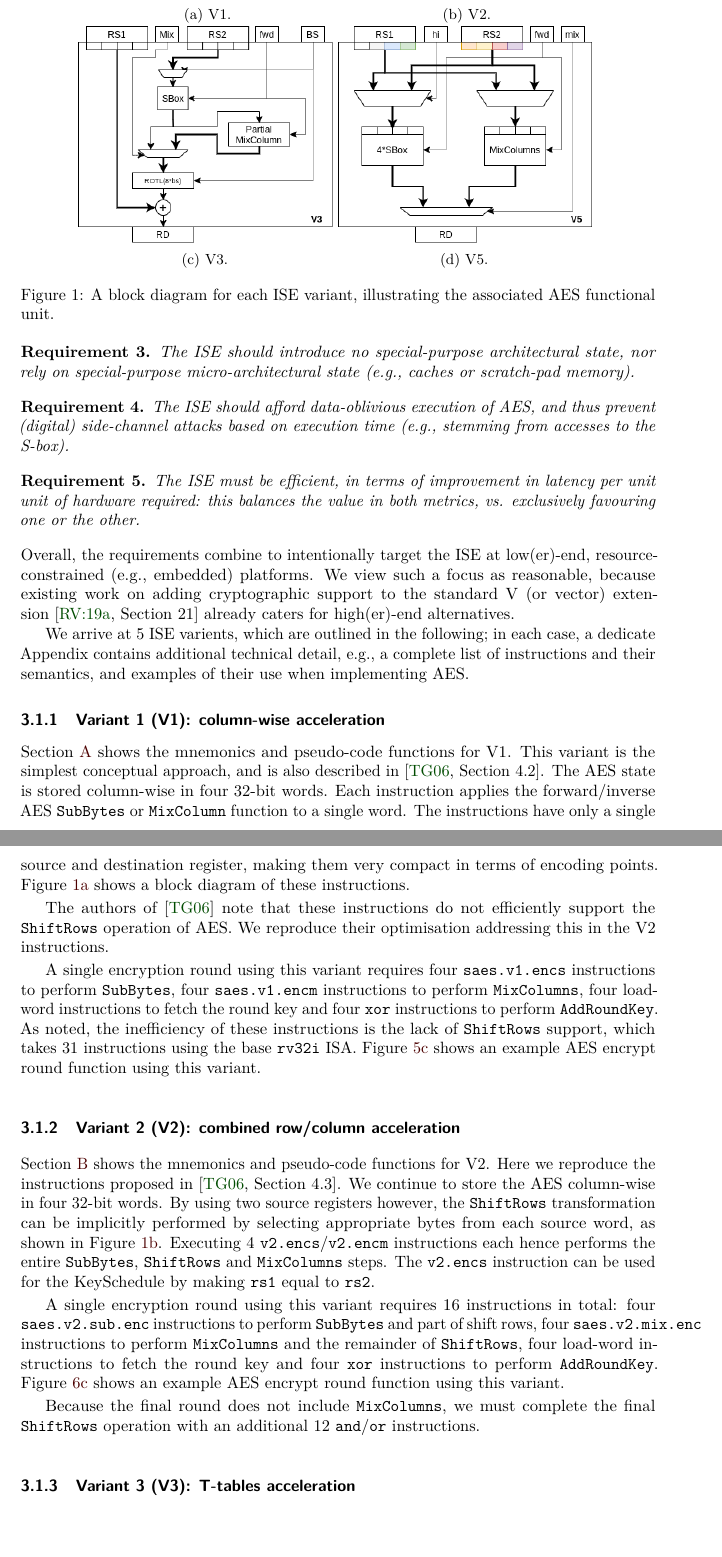
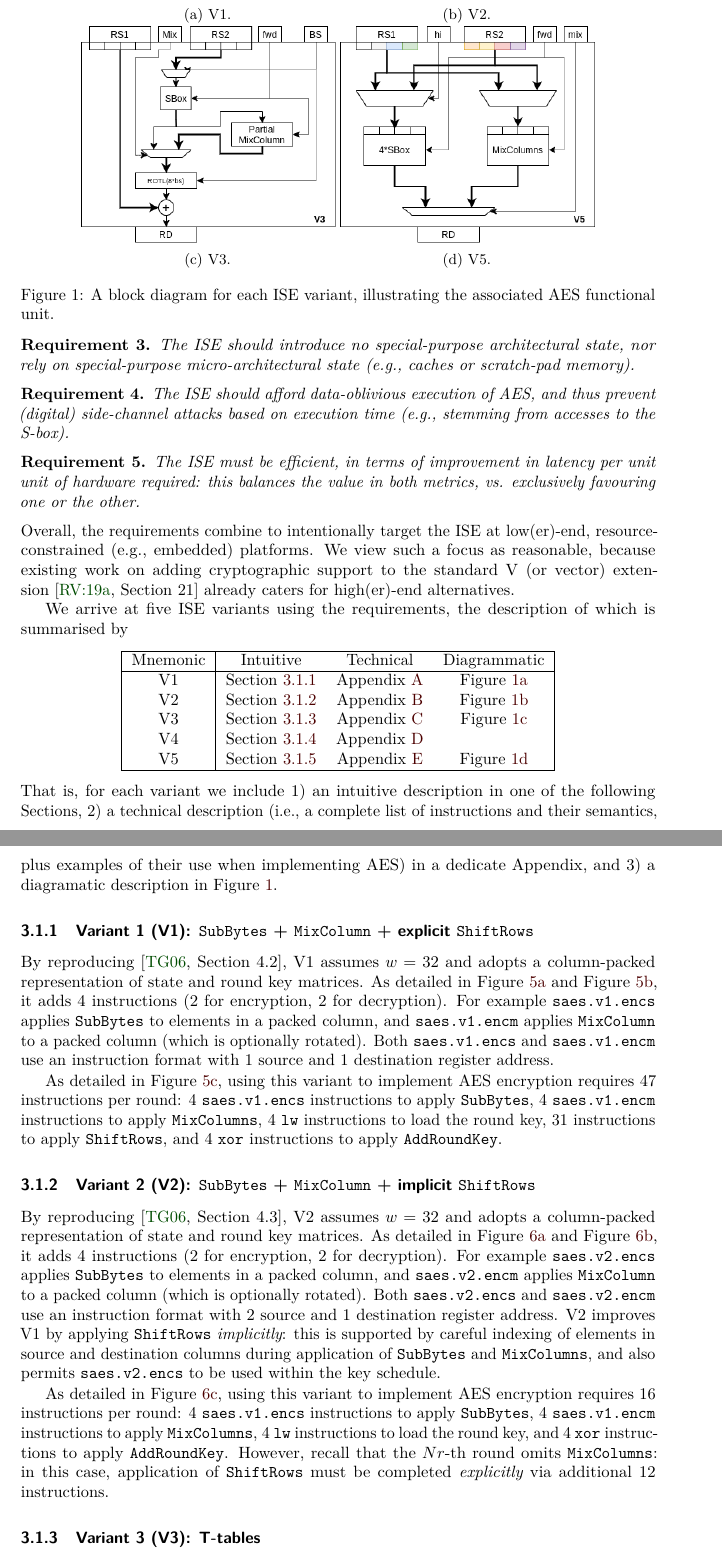
Before and after one commit to scarv/aes-risc-pipeline, a LaTeX document (doc/paper.tex, which reads doc/tex/body-ise_design_v1.tex, doc/tex/body-ise_design_v2.tex, doc/tex/body-ise_intro.tex): two parts of pages 11 and 12 of 35, joined at a grey line, cut so that both start at the same text. Compiled offline with pdfLaTeX.

Commit message:
include summary table of material for each Vi; rewrite V1 and V2 text into more uniform format

```diff
--- a/doc/paper.tex
+++ b/doc/paper.tex
@@ -111,12 +111,12 @@ standardise cryptographic ISEs for RISC-V, we
 
 \input{tex/body-ise_intro.tex}
 
-\subsubsection{Variant 1 (\ISE{1}): column-wise acceleration}
+\subsubsection{Variant 1 (\ISE{1}): \AESFUNC{SubBytes} $+$ \AESFUNC{MixColumn} $+$ explicit \AESFUNC{ShiftRows}}
 \label{sec:ise:design:v1}
 \input{tex/body-ise_design_v1.tex}
-\subsubsection{Variant 2 (\ISE{2}): combined row/column acceleration}
+\subsubsection{Variant 2 (\ISE{2}): \AESFUNC{SubBytes} $+$ \AESFUNC{MixColumn} $+$ implicit \AESFUNC{ShiftRows}}
 \label{sec:ise:design:v2}
 \input{tex/body-ise_design_v2.tex}
-\subsubsection{Variant 3 (\ISE{3}): T-tables acceleration}
+\subsubsection{Variant 3 (\ISE{3}): T-tables}
 \label{sec:ise:design:v3}
 \input{tex/body-ise_design_v3.tex}
--- a/doc/tex/body-ise_design_v1.tex
+++ b/doc/tex/body-ise_design_v1.tex
@@ -1,31 +1,41 @@
 % =============================================================================
 
-\REFSEC{sec:pseudo:v1} shows the mnemonics and pseudo-code functions
-for \ISE{1}.
-This variant is the simplest conceptual approach, and
-is also described in~\cite[Section 4.2]{TilGro:06}.
-The AES state is stored column-wise in four $32$-bit words.
-Each instruction applies the forward/inverse AES \AESFUNC{SubBytes} or
-\AESFUNC{MixColumn} function to a single word.
-The instructions have only a single source and destination register,
-making them very compact in terms of encoding points.
-\REFFIG{fig:design:fu_block:v1} shows a block diagram of these
-instructions.
+By reproducing~\cite[Section 4.2]{TilGro:06},
+\ISE{1}
+assumes
+$w = 32$
+and adopts a
+column-packed
+representation of state and round key matrices.
+As detailed in
+\REFFIG{fig:mnemonics:v1}
+and
+\REFFIG{fig:pseudo:v1},
+it adds
+$ 4$
+instructions ($2$ for encryption, $2$ for decryption).
+For example
+\VERB{saes.v1.encs}
+applies \AESFUNC{SubBytes}  to elements in a packed column,
+and
+\VERB{saes.v1.encm}
+applies \AESFUNC{MixColumn} to             a packed column (which is optionally rotated).
+Both
+\VERB{saes.v1.encs}
+and
+\VERB{saes.v1.encm}
+use an instruction format with $1$ source and $1$ destination register address.
 
-The authors of \cite{TilGro:06} note that these instructions do not
-efficiently support the \AESFUNC{ShiftRows} operation of AES.  We reproduce their
-optimisation addressing this in the \ISE{2} instructions.
-
-A single encryption round using this variant requires
-four {\tt saes.v1.encs} instructions to perform \AESFUNC{SubBytes},
-four {\tt saes.v1.encm} instructions to perform \AESFUNC{MixColumns},
-four load-word instructions to fetch the round key
+As detailed in
+\REFFIG{fig:round:v1},
+using this variant to implement AES encryption requires
+$47$
+instructions per round:
+$ 4$ \VERB{saes.v1.encs} instructions to apply \AESFUNC{SubBytes},
+$ 4$ \VERB{saes.v1.encm} instructions to apply \AESFUNC{MixColumns},
+$ 4$ \VERB{ lw}          instructions to load the round key,
+$31$                     instructions to apply \AESFUNC{ShiftRows},
 and
-four {\tt xor} instructions to perform \AESFUNC{AddRoundKey}.
-As noted, the inefficiency of these instructions is the
-lack of \AESFUNC{ShiftRows} support, which takes $31$ instructions using the
-base {\tt rv32i} ISA.
-\REFFIG{fig:round:v1} shows an example AES encrypt round function
-using this variant.
+$ 4$ \VERB{xor}          instructions to apply \AESFUNC{AddRoundKey}.
 
 % =============================================================================
--- a/doc/tex/body-ise_design_v2.tex
+++ b/doc/tex/body-ise_design_v2.tex
@@ -1,32 +1,53 @@
 % =============================================================================
 
-\REFSEC{sec:pseudo:v2} shows the mnemonics and pseudo-code functions
-for \ISE{2}.
-Here we reproduce the instructions proposed in~\cite[Section 4.3]{TilGro:06}.
-We continue to store the AES column-wise in four $32$-bit words.
-By using two source registers however,
-the \AESFUNC{ShiftRows} transformation can be implicitly performed by selecting
-appropriate bytes from each source word, as shown in
-\REFFIG{fig:design:fu_block:v2}.
-Executing $4$  {\tt v2.encs}/{\tt v2.encm} instructions each hence
-performs the entire \AESFUNC{SubBytes}, \AESFUNC{ShiftRows} and \AESFUNC{MixColumns} steps.
-The {\tt v2.encs} instruction can be used for the KeySchedule by
-making {\tt rs1} equal to {\tt rs2}.
+By reproducing~\cite[Section 4.3]{TilGro:06},
+\ISE{2}
+assumes
+$w = 32$
+and adopts a
+column-packed
+representation of state and round key matrices.
+As detailed in
+\REFFIG{fig:mnemonics:v2}
+and
+\REFFIG{fig:pseudo:v2},
+it adds
+$ 4$
+instructions ($2$ for encryption, $2$ for decryption).
+For example
+\VERB{saes.v2.encs}
+applies \AESFUNC{SubBytes}  to elements in a packed column,
+and
+\VERB{saes.v2.encm}
+applies \AESFUNC{MixColumn} to             a packed column (which is optionally rotated).
+Both
+\VERB{saes.v2.encs}
+and
+\VERB{saes.v2.encm}
+use an instruction format with $2$ source and $1$ destination register address.
+\ISE{2} improves \ISE{1} by applying \AESFUNC{ShiftRows}
+{\em implicitly}:
+this is supported by careful indexing of elements in source and destination
+columns during application of \AESFUNC{SubBytes} and \AESFUNC{MixColumns},
+and also permits
+\VERB{saes.v2.encs}
+to be used within the key schedule.
 
-A single encryption round using this variant requires $16$ instructions
-in total:
-four {\tt saes.v2.sub.enc} instructions to perform \AESFUNC{SubBytes} and part of
-shift rows,
-four {\tt saes.v2.mix.enc} instructions to perform \AESFUNC{MixColumns} and the
-remainder of \AESFUNC{ShiftRows},
-four load-word instructions to fetch the round key
+As detailed in
+\REFFIG{fig:round:v2},
+using this variant to implement AES encryption requires
+$16$
+instructions per round:
+$ 4$ \VERB{saes.v1.encs} instructions to apply \AESFUNC{SubBytes},
+$ 4$ \VERB{saes.v1.encm} instructions to apply \AESFUNC{MixColumns},
+$ 4$ \VERB{ lw}          instructions to load the round key,
 and
-four {\tt xor} instructions to perform \AESFUNC{AddRoundKey}.
-\REFFIG{fig:round:v2} shows an example AES encrypt round function
-using this variant.
-
-Because the final round does not include \AESFUNC{MixColumns}, we must
-complete the final \AESFUNC{ShiftRows} operation with an additional
-$12$ {\tt and}/{\tt or} instructions.
+$ 4$ \VERB{xor}          instructions to apply \AESFUNC{AddRoundKey}.
+However, recall that the $Nr$-th round omits \AESFUNC{MixColumns}: in this
+case, application of \AESFUNC{ShiftRows} must be completed
+{\em explicitly}
+via additional
+$12$
+instructions.
 
 % =============================================================================
--- a/doc/tex/body-ise_intro.tex
+++ b/doc/tex/body-ise_intro.tex
@@ -6,28 +6,27 @@
     \centering
     \includegraphics[width=\textwidth]{diagrams/ise-datapath-v1.png}
     \caption{\ISE{1}.}
-    \label{fig:design:fu_block:v1}
+    \label{fig:ise:design:v1}
 \end{subfigure}
 \begin{subfigure}[t]{0.40\textwidth}
     \centering
     \includegraphics[width=\textwidth]{diagrams/ise-datapath-v2.png}
     \caption{\ISE{2}.}
-    \label{fig:design:fu_block:v2}
+    \label{fig:ise:design:v2}
 \end{subfigure}
 
 \begin{subfigure}[t]{0.40\textwidth}
     \centering
     \includegraphics[width=\textwidth]{diagrams/ise-datapath-v3.png}
     \caption{\ISE{3}.}
-    \label{fig:design:fu_block:v3}
+    \label{fig:ise:design:v3}
 \end{subfigure}
 \begin{subfigure}[t]{0.40\textwidth}
     \centering
     \includegraphics[width=\textwidth]{diagrams/ise-datapath-v5.png}
     \caption{\ISE{5}.}
-    \label{fig:design:fu_block:v5}
+    \label{fig:ise:design:v5}
 \end{subfigure}
-\label{fig:design:fu_block}
 \caption{
 A block diagram for each ISE variant, illustrating the associated AES functional unit.
 }
@@ -95,9 +94,37 @@ already caters for
 high(er)-end
 alternatives.
 
-We arrive at $5$ ISE varients, which are outlined in the following;
-in each case, a dedicate \APPX contains additional technical detail, e.g.,
-a complete list of instructions and their semantics, and examples of their
-use when implementing AES.
+We arrive at five ISE variants using the requirements, the description of
+which is summarised by
+
+\begin{center}
+\begin{tabular}{|c|ccc|}
+\hline
+Mnemonic & Intuitive                  & Technical               & Diagrammatic               \\
+\hline
+\ISE{1}  & \REFSEC{sec:ise:design:v1} & \REFAPPX{sec:pseudo:v1} & \REFFIG{fig:ise:design:v1} \\
+\ISE{2}  & \REFSEC{sec:ise:design:v2} & \REFAPPX{sec:pseudo:v2} & \REFFIG{fig:ise:design:v2} \\
+\ISE{3}  & \REFSEC{sec:ise:design:v3} & \REFAPPX{sec:pseudo:v3} & \REFFIG{fig:ise:design:v3} \\
+\ISE{4}  & \REFSEC{sec:ise:design:v4} & \REFAPPX{sec:pseudo:v4} &                            \\
+\ISE{5}  & \REFSEC{sec:ise:design:v5} & \REFAPPX{sec:pseudo:v5} & \REFFIG{fig:ise:design:v5} \\
+\hline
+\end{tabular}
+\end{center}
+
+\noindent
+That is, for each variant we include
+1) an
+   intuitive
+   description in one of the following \SEC[s],
+2) a
+   technical
+   description
+   (i.e., a complete list of instructions and their semantics, plus examples of their use when implementing AES)
+   in a dedicate \APPX,
+   and
+3) a
+   diagramatic
+   description
+   in \REFFIG{fig:ise:design}.
 
 % =============================================================================
```
Also changed, not shown: doc/tex/bg-aes_spec.tex (+1 -1 lines), doc/tex/intro.tex (+1 -1 lines), doc/paper.tex (8 more changed lines), doc/tex/body-ise_intro.tex (4 more changed lines).
